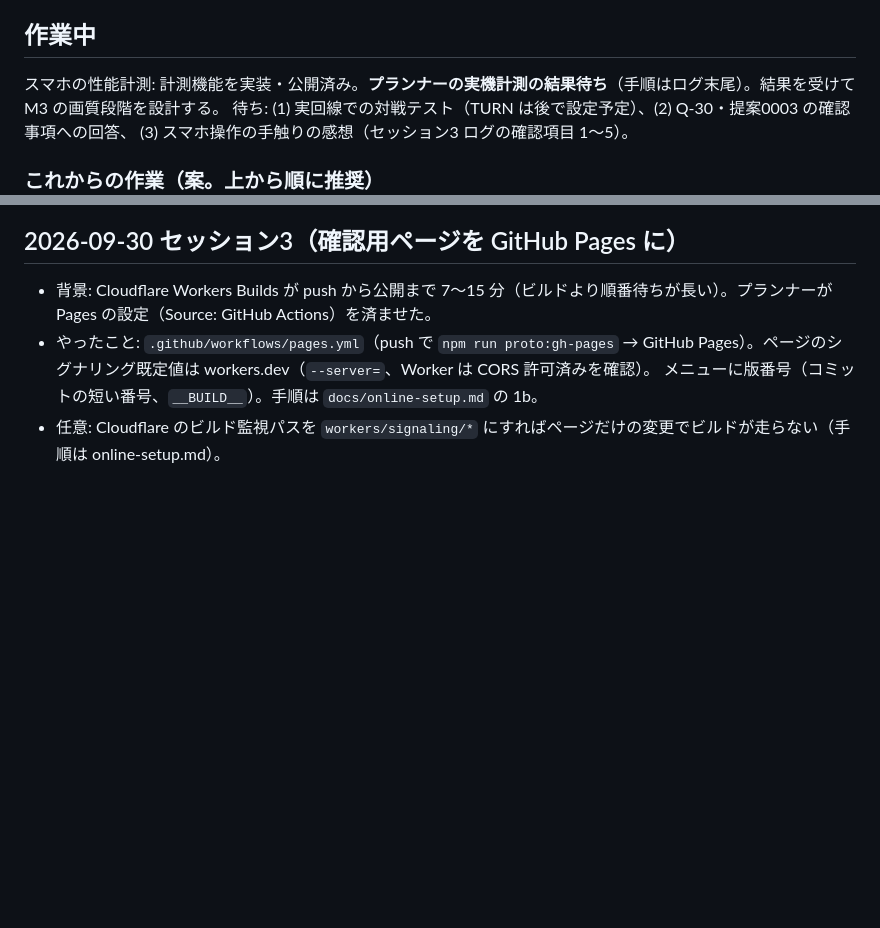
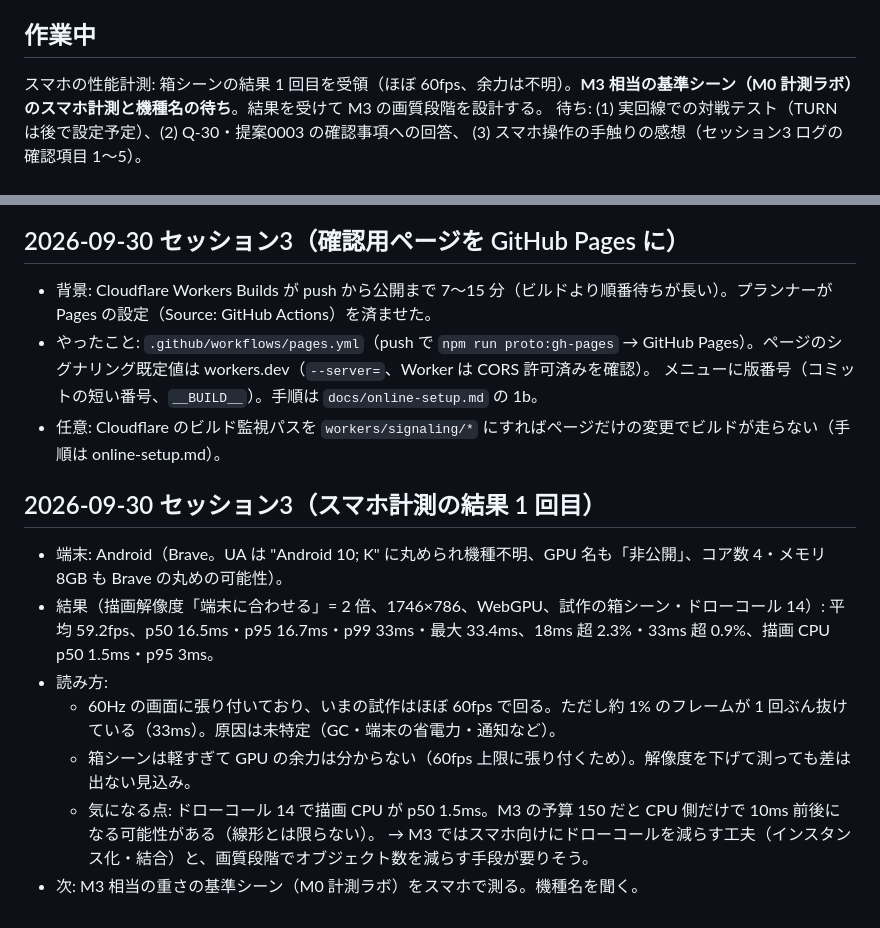
Before and after one commit to Muaaaa849/CoreCrush, a Markdown page: docs/progress.md, 2 parts joined by grey strips. Drawn GitHub-style; blank space fills up the shorter version.

Commit message:
progress: スマホ計測の結果 1 回目
Co-Authored-By: Claude Opus 5.5 <noreply@anthropic.com>
Claude-Session: https://claude.ai/code/session_01UeoSMxujFWszZAoQb3jzuZ

```diff
--- a/docs/progress.md
+++ b/docs/progress.md
@@ -39,7 +39,7 @@
 - 回避方向: ストレート=左右 / 左右カーブ=前後 / 上カーブ=左右（Q-29）。跳ね返しも移動キーで球種を選ぶ（狙い投げ不可）。
 
 ## 作業中
-スマホの性能計測: 計測機能を実装・公開済み。**プランナーの実機計測の結果待ち**（手順はログ末尾）。結果を受けて M3 の画質段階を設計する。
+スマホの性能計測: 箱シーンの結果 1 回目を受領（ほぼ 60fps、余力は不明）。**M3 相当の基準シーン（M0 計測ラボ）のスマホ計測と機種名の待ち**。結果を受けて M3 の画質段階を設計する。
 待ち: (1) 実回線での対戦テスト（TURN は後で設定予定）、(2) Q-30・提案0003 の確認事項への回答、
 (3) スマホ操作の手触りの感想（セッション3 ログの確認項目 1〜5）。
 
@@ -226,3 +226,14 @@
 - やったこと: `.github/workflows/pages.yml`（push で `npm run proto:gh-pages` → GitHub Pages）。ページのシグナリング既定値は workers.dev（`--server=`、Worker は CORS 許可済みを確認）。
   メニューに版番号（コミットの短い番号、`__BUILD__`）。手順は `docs/online-setup.md` の 1b。
 - 任意: Cloudflare のビルド監視パスを `workers/signaling/*` にすればページだけの変更でビルドが走らない（手順は online-setup.md）。
+
+## 2026-09-30 セッション3（スマホ計測の結果 1 回目）
+- 端末: Android（Brave。UA は "Android 10; K" に丸められ機種不明、GPU 名も「非公開」、コア数 4・メモリ 8GB も Brave の丸めの可能性）。
+- 結果（描画解像度「端末に合わせる」= 2 倍、1746×786、WebGPU、試作の箱シーン・ドローコール 14）:
+  平均 59.2fps、p50 16.5ms・p95 16.7ms・p99 33ms・最大 33.4ms、18ms 超 2.3%・33ms 超 0.9%、描画 CPU p50 1.5ms・p95 3ms。
+- 読み方:
+  - 60Hz の画面に張り付いており、いまの試作はほぼ 60fps で回る。ただし約 1% のフレームが 1 回ぶん抜けている（33ms）。原因は未特定（GC・端末の省電力・通知など）。
+  - 箱シーンは軽すぎて GPU の余力は分からない（60fps 上限に張り付くため）。解像度を下げて測っても差は出ない見込み。
+  - 気になる点: ドローコール 14 で描画 CPU が p50 1.5ms。M3 の予算 150 だと CPU 側だけで 10ms 前後になる可能性がある（線形とは限らない）。
+    → M3 ではスマホ向けにドローコールを減らす工夫（インスタンス化・結合）と、画質段階でオブジェクト数を減らす手段が要りそう。
+- 次: M3 相当の重さの基準シーン（M0 計測ラボ）をスマホで測る。機種名を聞く。
```
